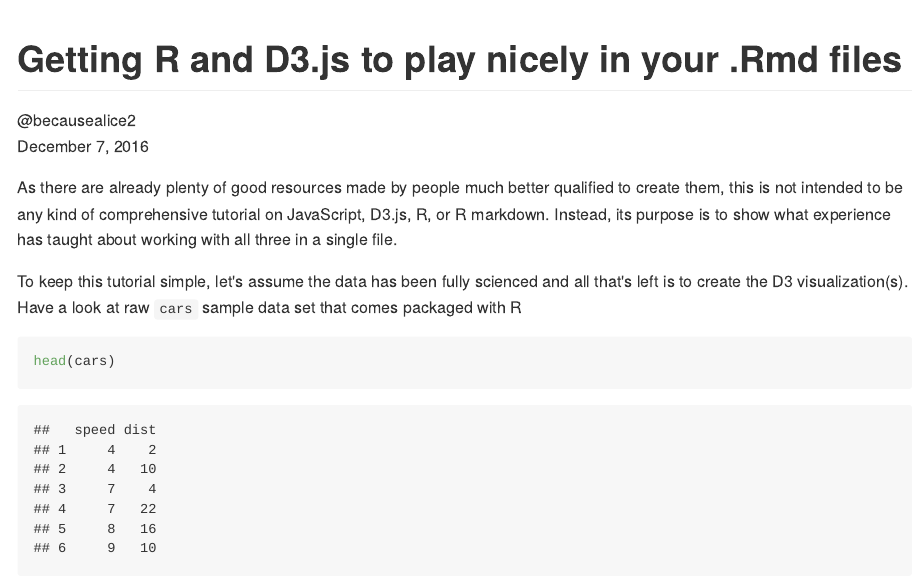
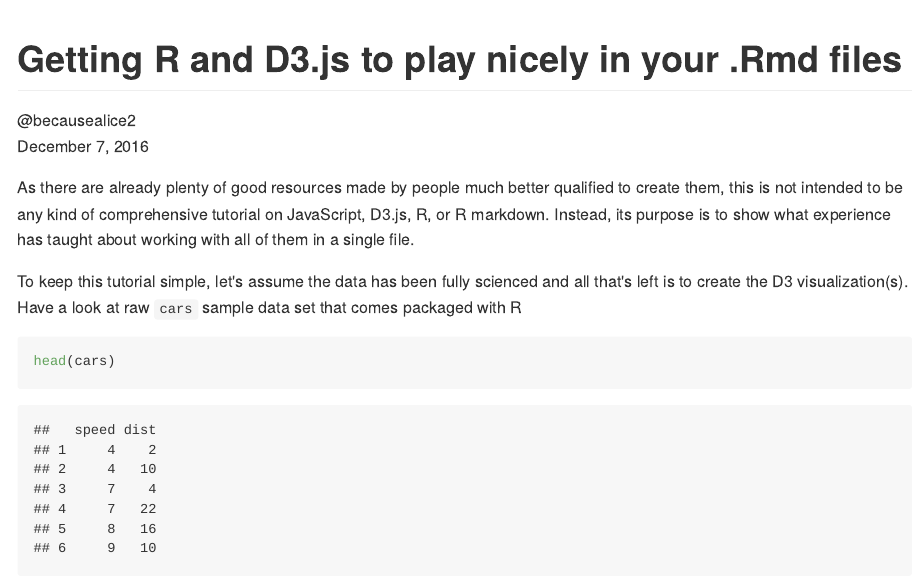
Before and after one commit to becausealice2/D3-in-Rmd, an R Markdown document (D3-in-Rmd.Rmd): the page in a window 1100 px wide, from its top. The pictures show the output file D3-in-Rmd.md that the author committed with the source, drawn offline in the style of GitHub.

Commit message:
remove count of three technologies in first paragraph

````diff
--- a/D3-in-Rmd.Rmd
+++ b/D3-in-Rmd.Rmd
@@ -14,7 +14,7 @@ output:
 knitr::opts_chunk$set(echo = TRUE)
 ```
 
-As there are already plenty of good resources made by people much better qualified to create them, this is not intended to be any kind of comprehensive tutorial on JavaScript, D3.js, R, or R markdown. Instead, its purpose is to show what experience has taught about working with all three in a single file.
+As there are already plenty of good resources made by people much better qualified to create them, this is not intended to be any kind of comprehensive tutorial on JavaScript, D3.js, R, or R markdown. Instead, its purpose is to show what experience has taught about working with all of them in a single file.
 
 To keep this tutorial simple, let's assume the data has been fully scienced and all that's left is to create the D3 visualization(s). Have a look at raw `cars` sample data set that comes packaged with R
 
````
Also changed, not shown: D3-in-Rmd.html, D3-in-Rmd.md.
